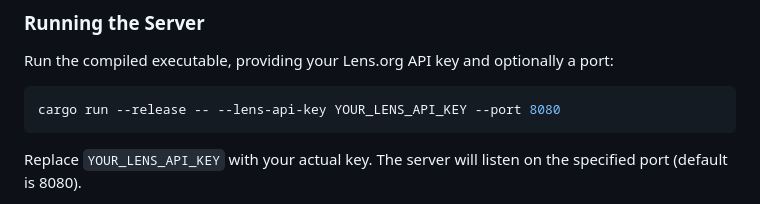
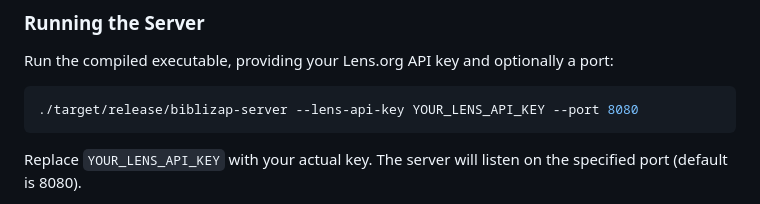
Before and after one commit to BibliZap/biblizap-server, a Markdown page: README.md, the part around the change. Rendered like a GitHub page.

Commit message:
doc: proper executable path

````diff
--- a/README.md
+++ b/README.md
@@ -64,7 +64,7 @@ The server requires a Lens.org API key. This is provided as a command-line argum
 Run the compiled executable, providing your Lens.org API key and optionally a port:
 
 ```bash
-cargo run --release -- --lens-api-key YOUR_LENS_API_KEY --port 8080
+./target/release/biblizap-server --lens-api-key YOUR_LENS_API_KEY --port 8080
 ```
 
 Replace `YOUR_LENS_API_KEY` with your actual key. The server will listen on the specified port (default is 8080).
````
